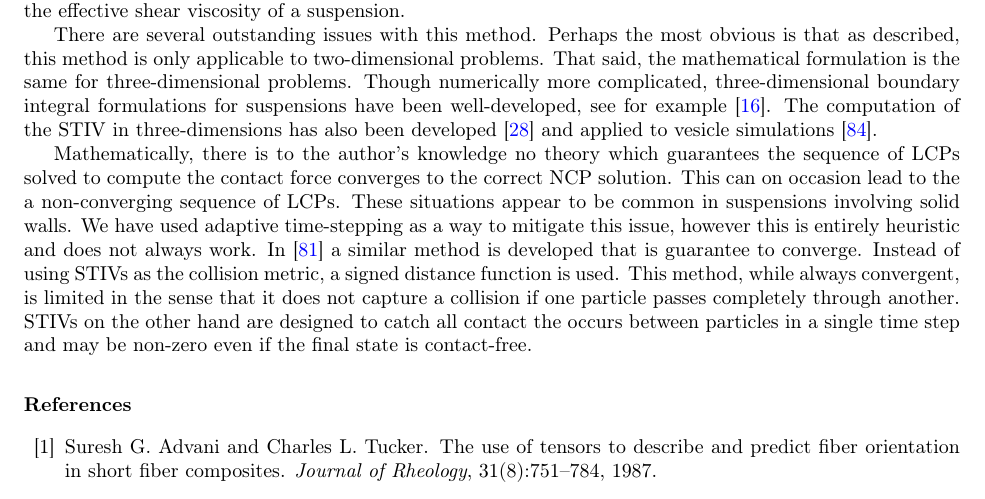
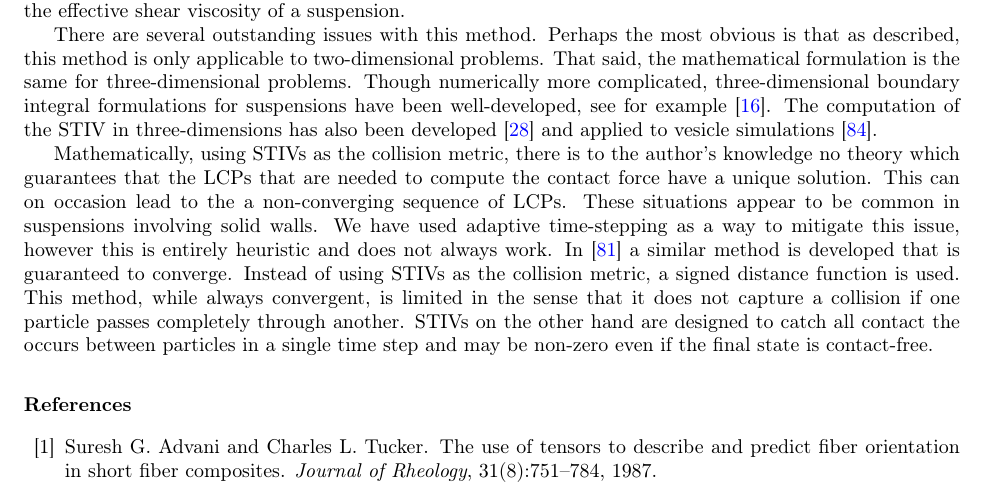
Before and after one commit to quaife/nanorods, a LaTeX paper (docs/methods/rigidBodies.tex): part of page 19 of 24, cut so that both start at the same text. Compiled offline with pdfLaTeX.

Commit message:
worked on conclusion

```diff
--- a/docs/methods/rigidBodies.tex
+++ b/docs/methods/rigidBodies.tex
@@ -1694,7 +1694,7 @@ We have demonstrated a stable method time stepping routine that is capable of si
 
 There are several outstanding issues with this method. Perhaps the most obvious is that as described, this method is only applicable to two-dimensional problems. That said, the mathematical formulation is the same for three-dimensional problems. Though numerically more complicated, three-dimensional boundary integral formulations for suspensions have been well-developed, see for example \cite{Corona2017}. The computation of the STIV in three-dimensions has also been developed \cite{Harmon2011} and applied to vesicle simulations \cite{Zorin2017}.
 
-Mathematically, there is to the author's knowledge no theory which guarantees the sequence of LCPs solved to compute the contact force converges to the correct NCP solution. This can on occasion lead to the a non-converging sequence of LCPs. These situations appear to be common in suspensions involving solid walls. We have used adaptive time-stepping as a way to mitigate this issue, however this is entirely heuristic and does not always work. In \cite{Yan2017} a similar method is developed that is guarantee to converge. Instead of using STIVs as the collision metric, a signed distance function is used. This method, while always convergent, is limited in the sense that it does not capture a collision if one particle passes completely through another. STIVs on the other hand are designed to catch all contact the occurs between particles in a single time step and may be non-zero even if the final state is contact-free.
+Mathematically, using STIVs as the collision metric, there is to the author's knowledge no theory which guarantees that the LCPs that are needed to compute the contact force have a unique solution. This can on occasion lead to the a non-converging sequence of LCPs. These situations appear to be common in suspensions involving solid walls. We have used adaptive time-stepping as a way to mitigate this issue, however this is entirely heuristic and does not always work. In \cite{Yan2017} a similar method is developed that is guaranteed to converge. Instead of using STIVs as the collision metric, a signed distance function is used. This method, while always convergent, is limited in the sense that it does not capture a collision if one particle passes completely through another. STIVs on the other hand are designed to catch all contact the occurs between particles in a single time step and may be non-zero even if the final state is contact-free.
 
 
 %%%%%%%%%%%%%%%%%%%%%%%%%%%%%%%%%%%%%%%%%%%%%%%%%%%%%%%%%%%%%%%%%%%%%%%
```
